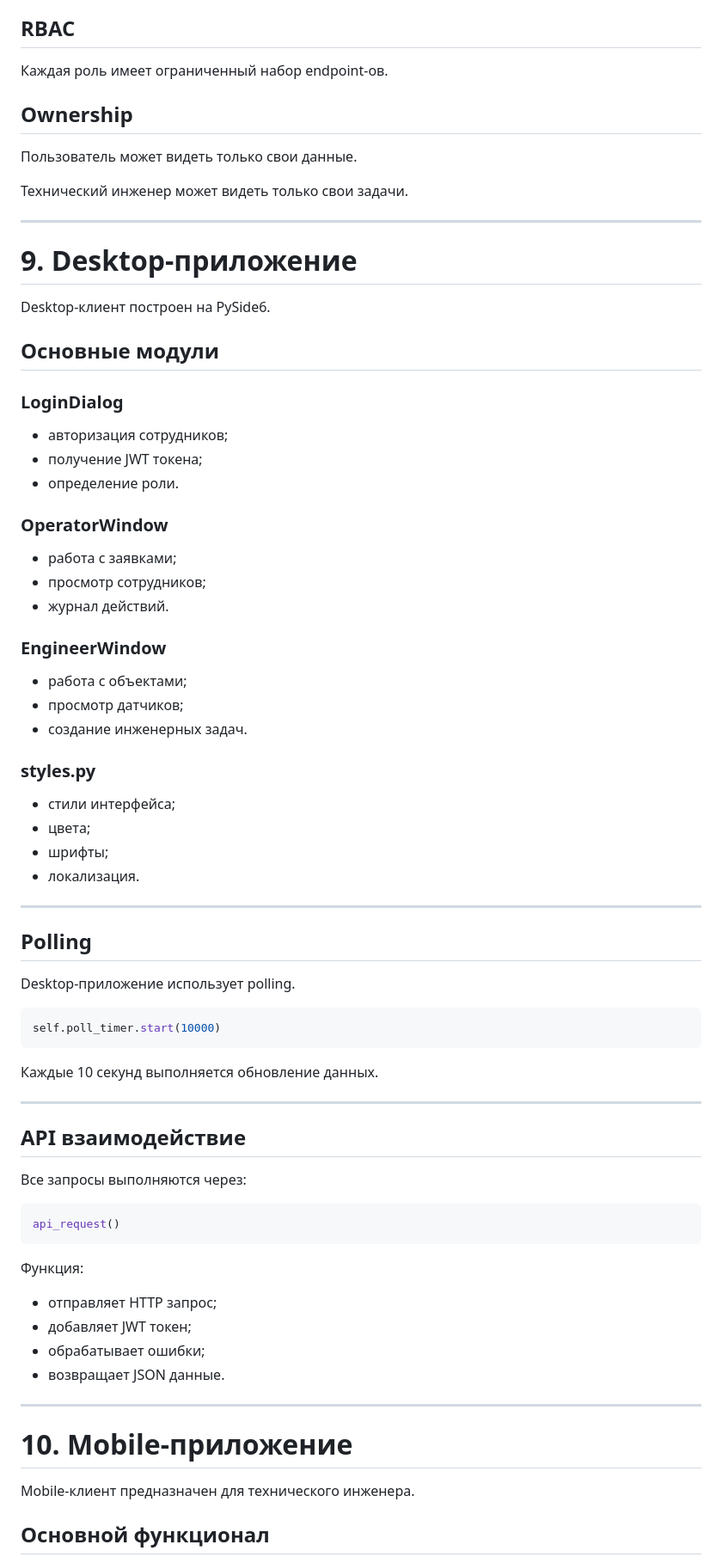
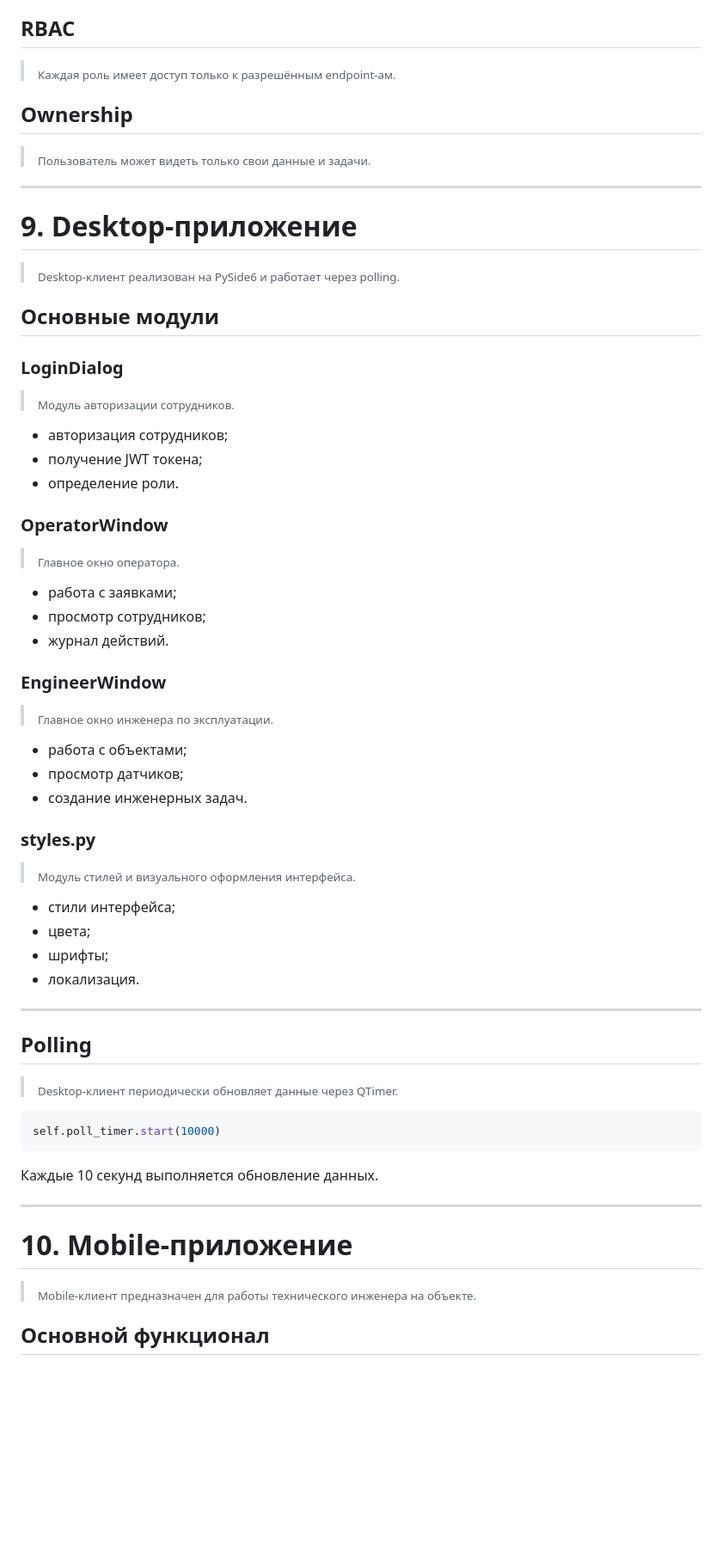
Before and after one commit to viktoriateresenko664-stack/sports-facility-api, a Markdown page: README.md, the part around one of its changes. Shown at 86% size. Drawn GitHub-style; blank space fills up the shorter version.

````diff
--- a/README.md
+++ b/README.md
@@ -305,38 +329,48 @@ command -> domain event -> queue -> worker
 
 ## RBAC
 
-Каждая роль имеет ограниченный набор endpoint-ов.
+> <sub>Каждая роль имеет доступ только к разрешённым endpoint-ам.</sub>
 
 ## Ownership
 
-Пользователь может видеть только свои данные.
-
-Технический инженер может видеть только свои задачи.
+> <sub>Пользователь может видеть только свои данные и задачи.</sub>
 
 ---
 
 # 9. Desktop-приложение
 
-Desktop-клиент построен на PySide6.
+> <sub>Desktop-клиент реализован на PySide6 и работает через polling.</sub>
 
 ## Основные модули
 
 ### LoginDialog
+
+> <sub>Модуль авторизации сотрудников.</sub>
+
 - авторизация сотрудников;
 - получение JWT токена;
 - определение роли.
 
 ### OperatorWindow
+
+> <sub>Главное окно оператора.</sub>
+
 - работа с заявками;
 - просмотр сотрудников;
 - журнал действий.
 
 ### EngineerWindow
+
+> <sub>Главное окно инженера по эксплуатации.</sub>
+
 - работа с объектами;
 - просмотр датчиков;
 - создание инженерных задач.
 
 ### styles.py
+
+> <sub>Модуль стилей и визуального оформления интерфейса.</sub>
+
 - стили интерфейса;
 - цвета;
 - шрифты;
@@ -346,7 +380,7 @@ Desktop-клиент построен на PySide6.
 
 ## Polling
 
-Desktop-приложение использует polling.
+> <sub>Desktop-клиент периодически обновляет данные через QTimer.</sub>
 
 ```python
 self.poll_timer.start(10000)
@@ -356,25 +390,9 @@ self.poll_timer.start(10000)
 
 ---
 
-## API взаимодействие
-
-Все запросы выполняются через:
-
-```python
-api_request()
-```
-
-Функция:
-- отправляет HTTP запрос;
-- добавляет JWT токен;
-- обрабатывает ошибки;
-- возвращает JSON данные.
-
----
-
 # 10. Mobile-приложение
 
-Mobile-клиент предназначен для технического инженера.
+> <sub>Mobile-клиент предназначен для работы технического инженера на объекте.</sub>
 
 ## Основной функционал
 
````
Also changed, not shown: other parts of README.md (+87 -51 lines).
